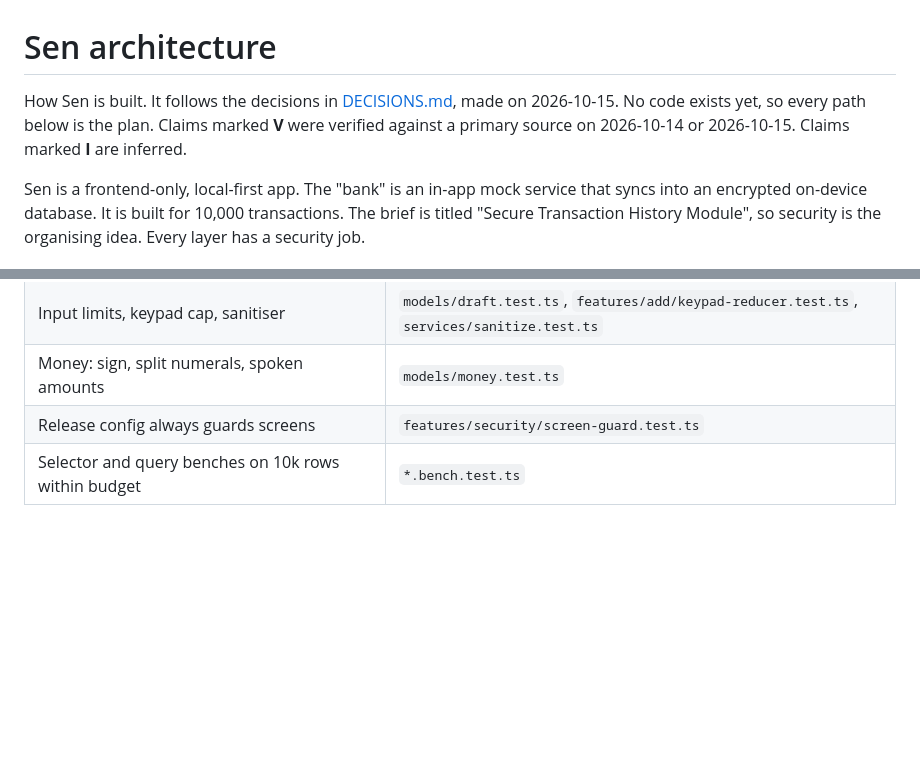
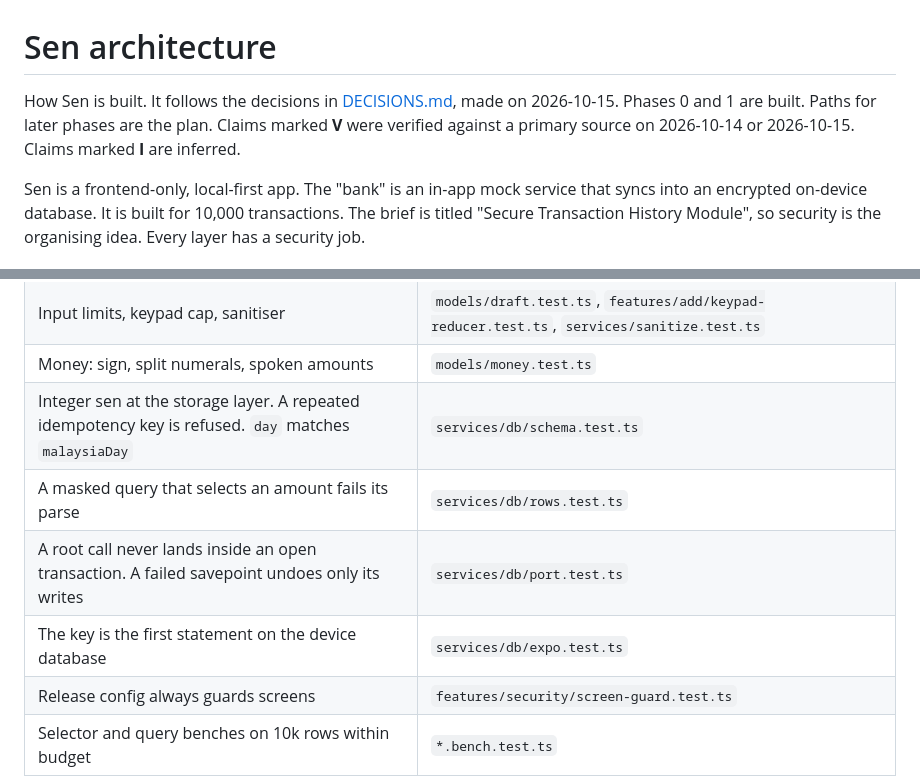
Before and after one commit to Kaiz404/sen, a Markdown page: ARCHITECTURE.md, 2 parts joined by grey strips. Rendered like a GitHub page; blank space fills up the shorter version.

```diff
--- a/ARCHITECTURE.md
+++ b/ARCHITECTURE.md
@@ -1,6 +1,6 @@
 # Sen architecture
 
-How Sen is built. It follows the decisions in [DECISIONS.md](DECISIONS.md), made on 2026-10-15. No code exists yet, so every path below is the plan. Claims marked **V** were verified against a primary source on 2026-10-14 or 2026-10-15. Claims marked **I** are inferred.
+How Sen is built. It follows the decisions in [DECISIONS.md](DECISIONS.md), made on 2026-10-15. Phases 0 and 1 are built. Paths for later phases are the plan. Claims marked **V** were verified against a primary source on 2026-10-14 or 2026-10-15. Claims marked **I** are inferred.
 
 Sen is a frontend-only, local-first app. The "bank" is an in-app mock service that syncs into an encrypted on-device database. It is built for 10,000 transactions. The brief is titled "Secure Transaction History Module", so security is the organising idea. Every layer has a security job.
 
@@ -583,6 +583,10 @@ Unit and component tests with `jest-expo` and RNTL v14.
 | Log schema rejects amounts | `features/security/activity-log.test.ts` |
 | Input limits, keypad cap, sanitiser | `models/draft.test.ts`, `features/add/keypad-reducer.test.ts`, `services/sanitize.test.ts` |
 | Money: sign, split numerals, spoken amounts | `models/money.test.ts` |
+| Integer sen at the storage layer. A repeated idempotency key is refused. `day` matches `malaysiaDay` | `services/db/schema.test.ts` |
+| A masked query that selects an amount fails its parse | `services/db/rows.test.ts` |
+| A root call never lands inside an open transaction. A failed savepoint undoes only its writes | `services/db/port.test.ts` |
+| The key is the first statement on the device database | `services/db/expo.test.ts` |
 | Release config always guards screens | `features/security/screen-guard.test.ts` |
 | Selector and query benches on 10k rows within budget | `*.bench.test.ts` |
 
```
Also changed, not shown: PLAN.md (+19 -15 lines).
